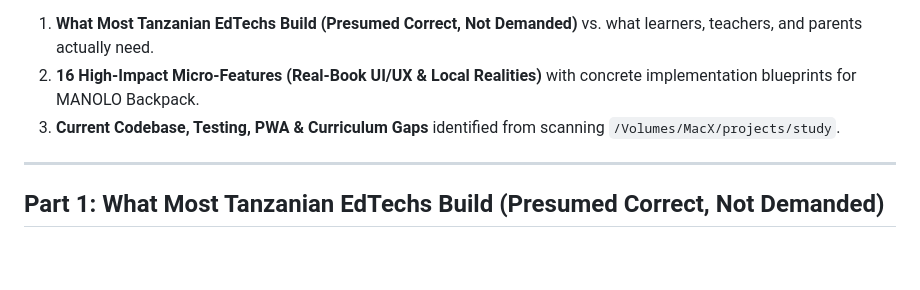
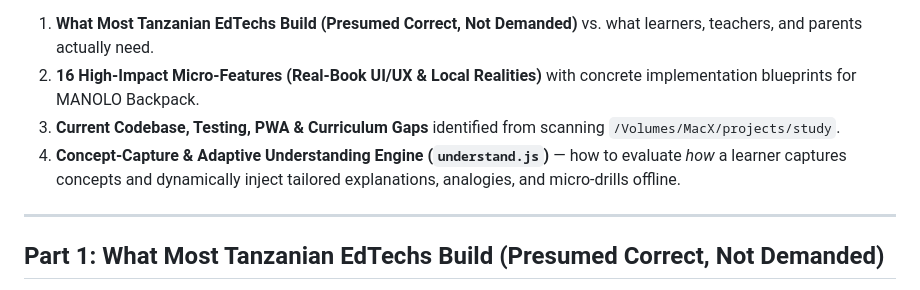
Before and after one commit to festomanolo/study, a Markdown page: gaps.md, the part around the change. Drawn GitHub-style; blank space fills up the shorter version.

Commit message:
docs(gaps): update gaps.md (1/15)
Agent: agy

Co-authored-by: festomanolo <festomanolofm@gmail.com>

```diff
--- a/gaps.md
+++ b/gaps.md
@@ -7,6 +7,7 @@ This document covers:
 1. **What Most Tanzanian EdTechs Build (Presumed Correct, Not Demanded)** vs. what learners, teachers, and parents actually need.
 2. **16 High-Impact Micro-Features (Real-Book UI/UX & Local Realities)** with concrete implementation blueprints for MANOLO Backpack.
 3. **Current Codebase, Testing, PWA & Curriculum Gaps** identified from scanning `/Volumes/MacX/projects/study`.
+4. **Concept-Capture & Adaptive Understanding Engine (`understand.js`)** — how to evaluate *how* a learner captures concepts and dynamically inject tailored explanations, analogies, and micro-drills offline.
 
 ---
 
```
